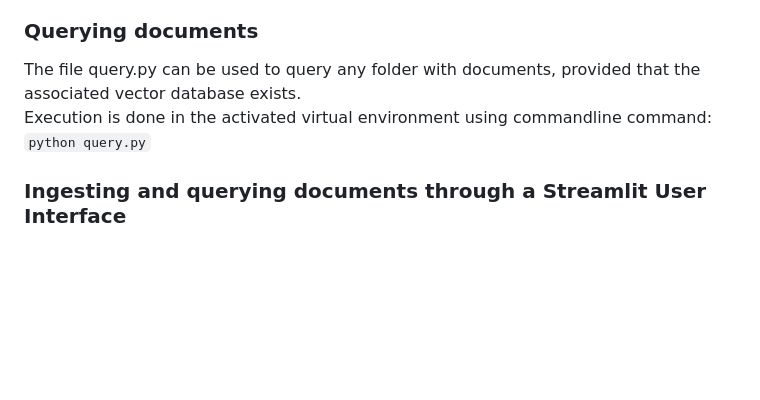
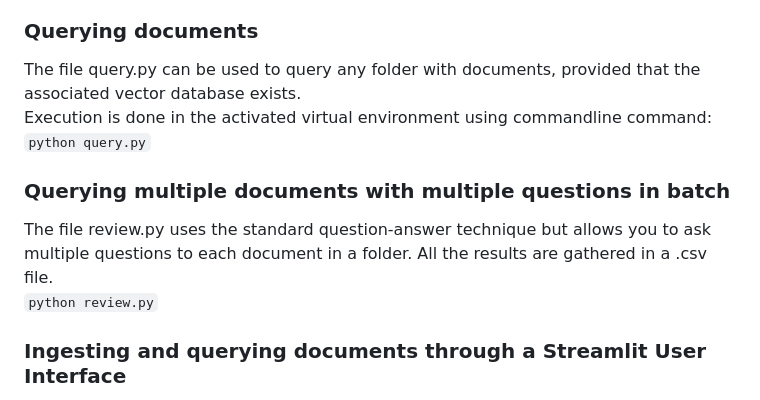
Before and after one commit to pbl-nl/appl-docchat, a Markdown page: README.md, the part around the change. Drawn GitHub-style; blank space fills up the shorter version.

```diff
--- a/README.md
+++ b/README.md
@@ -53,6 +53,11 @@ The file query.py can be used to query any folder with documents, provided that
 Execution is done in the activated virtual environment using commandline command:<br>
 <code>python query.py</code>
 
+### Querying multiple documents with multiple questions in batch
+The file review.py uses the standard question-answer technique but allows you to ask multiple questions to each document in a folder.
+All the results are gathered in a .csv file.<br>
+<code>python review.py</code>
+
 ### Ingesting and querying documents through a Streamlit User Interface
 The functionalities described above can also be used through a User Interface.<br>
 The UI can be started by using commandline command:<br>
```
